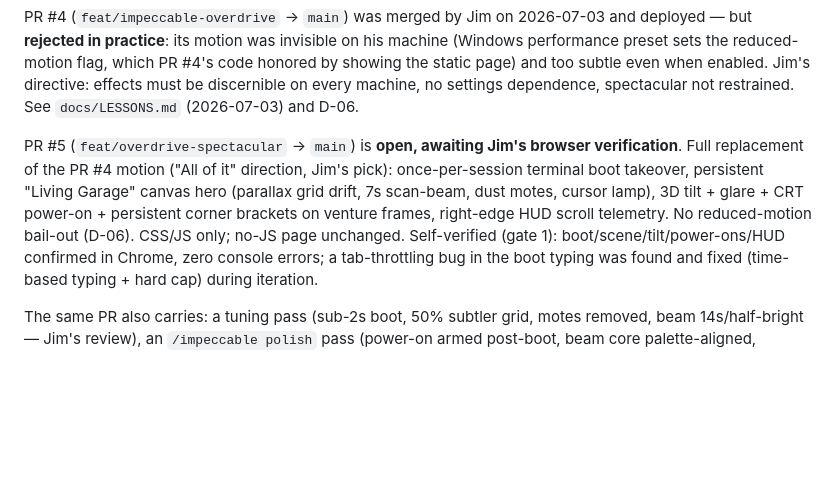
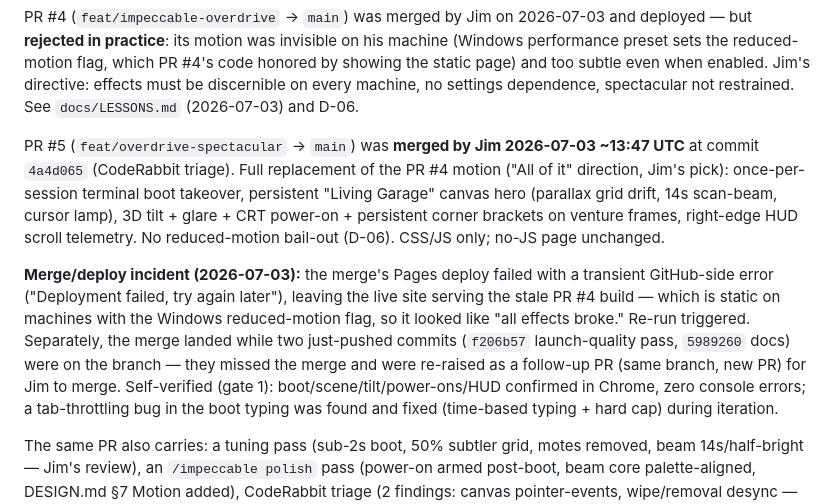
Before and after one commit to jimjohnbeebe-jpg/maybellc-com, a Markdown page: STATUS.md, the part around the change. Rendered like a GitHub page; blank space fills up the shorter version.

Commit message:
docs: STATUS — PR #5 merged, deploy incident, stranded launch-pass commits re-raised
Co-Authored-By: Claude Fable 5 <noreply@anthropic.com>

```diff
--- a/STATUS.md
+++ b/STATUS.md
@@ -60,13 +60,23 @@ page) and too subtle even when enabled. Jim's directive: effects must be
 discernible on every machine, no settings dependence, spectacular not
 restrained. See `docs/LESSONS.md` (2026-07-03) and D-06.
 
-PR #5 (`feat/overdrive-spectacular` → `main`) is **open, awaiting Jim's
-browser verification**. Full replacement of the PR #4 motion ("All of it"
-direction, Jim's pick): once-per-session terminal boot takeover, persistent
-"Living Garage" canvas hero (parallax grid drift, 7s scan-beam, dust
-motes, cursor lamp), 3D tilt + glare + CRT power-on + persistent corner
-brackets on venture frames, right-edge HUD scroll telemetry. No
-reduced-motion bail-out (D-06). CSS/JS only; no-JS page unchanged.
+PR #5 (`feat/overdrive-spectacular` → `main`) was **merged by Jim
+2026-07-03 ~13:47 UTC** at commit `4a4d065` (CodeRabbit triage). Full
+replacement of the PR #4 motion ("All of it" direction, Jim's pick):
+once-per-session terminal boot takeover, persistent "Living Garage"
+canvas hero (parallax grid drift, 14s scan-beam, cursor lamp), 3D tilt +
+glare + CRT power-on + persistent corner brackets on venture frames,
+right-edge HUD scroll telemetry. No reduced-motion bail-out (D-06).
+CSS/JS only; no-JS page unchanged.
+
+**Merge/deploy incident (2026-07-03):** the merge's Pages deploy failed
+with a transient GitHub-side error ("Deployment failed, try again
+later"), leaving the live site serving the stale PR #4 build — which is
+static on machines with the Windows reduced-motion flag, so it looked
+like "all effects broke." Re-run triggered. Separately, the merge landed
+while two just-pushed commits (`f206b57` launch-quality pass, `5989260`
+docs) were on the branch — they missed the merge and were re-raised as a
+follow-up PR (same branch, new PR) for Jim to merge.
 Self-verified (gate 1): boot/scene/tilt/power-ons/HUD confirmed in
 Chrome, zero console errors; a tab-throttling bug in the boot typing was
 found and fixed (time-based typing + hard cap) during iteration.
```
